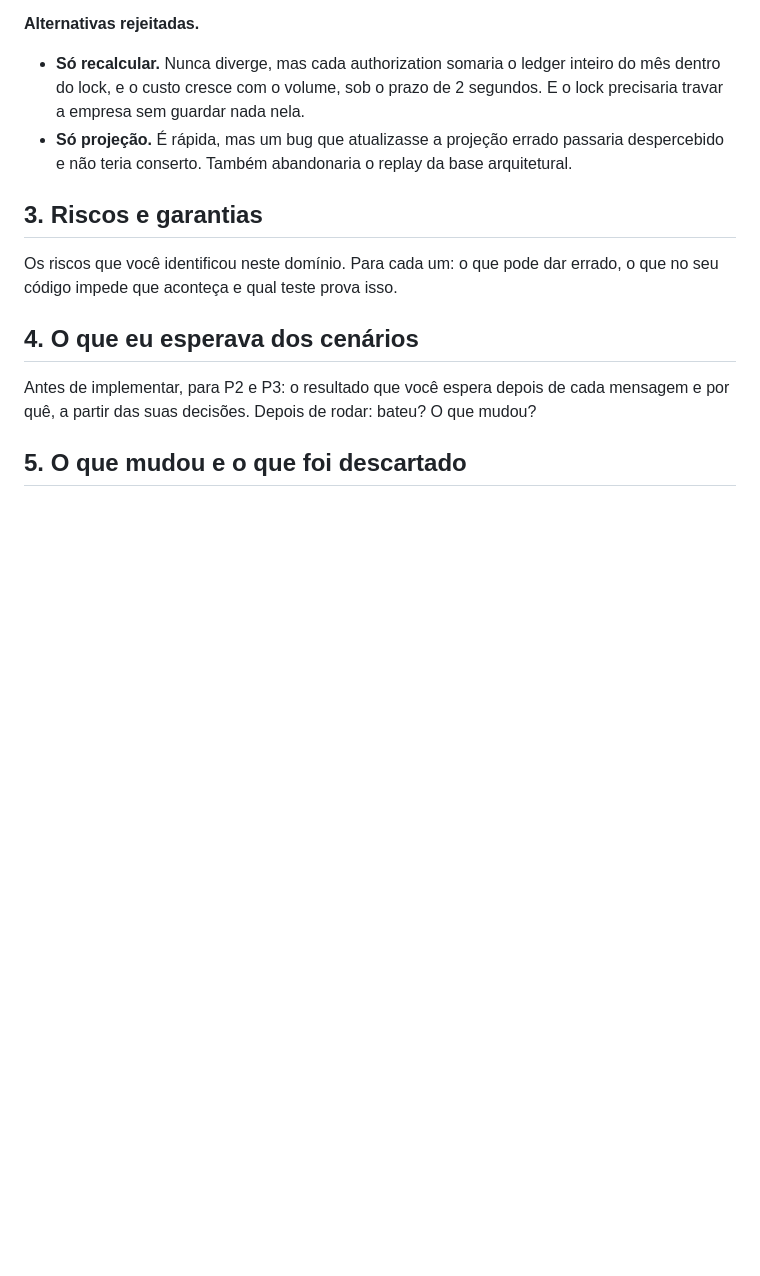
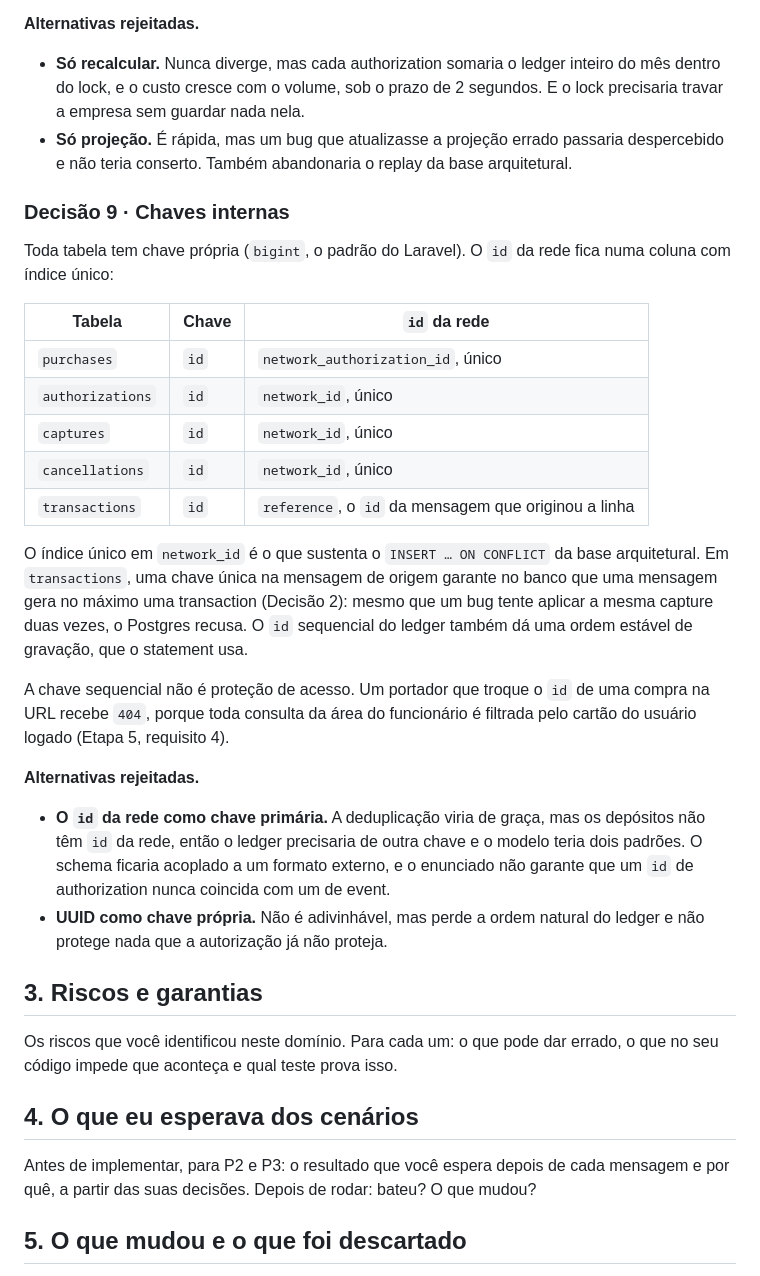
Before and after one commit to Gabrielvsiqueira/3pontos-fullstack-test, a Markdown page: MODEL.md, the part around the change. Rendered like a GitHub page; blank space fills up the shorter version.

Commit message:
docs(model): use own keys and store network ids as unique columns
Decision 9: every table has its own bigint key and the network id
lives in a uniquely indexed column (network_authorization_id on
purchases, network_id on authorizations, captures and
cancellations). Ledger rows keep the originating message id as
reference.

The unique index backs the INSERT ... ON CONFLICT path, and a unique
key on the source message in transactions enforces in the database
that one message creates at most one transaction. The sequential
ledger id also gives the statement a stable write order.

Sequential keys are not an access control: cardholder queries are
always scoped to the logged-in user's card, so another holder's
purchase id returns 404.

Rejected: network id as primary key (deposits have none, couples the
schema to an external format, ids may collide across message types)
and UUID keys (loses ledger order, no real security gain).

```diff
--- a/MODEL.md
+++ b/MODEL.md
@@ -318,6 +318,27 @@ As decisões de authorization, o `/available`, o painel e a área do funcionári
 - **Só recalcular.** Nunca diverge, mas cada authorization somaria o ledger inteiro do mês dentro do lock, e o custo cresce com o volume, sob o prazo de 2 segundos. E o lock precisaria travar a empresa sem guardar nada nela.
 - **Só projeção.** É rápida, mas um bug que atualizasse a projeção errado passaria despercebido e não teria conserto. Também abandonaria o replay da base arquitetural.
 
+### Decisão 9 · Chaves internas
+
+Toda tabela tem chave própria (`bigint`, o padrão do Laravel). O `id` da rede fica numa coluna com índice único:
+
+| Tabela | Chave | `id` da rede |
+|---|---|---|
+| `purchases` | `id` | `network_authorization_id`, único |
+| `authorizations` | `id` | `network_id`, único |
+| `captures` | `id` | `network_id`, único |
+| `cancellations` | `id` | `network_id`, único |
+| `transactions` | `id` | `reference`, o `id` da mensagem que originou a linha |
+
+O índice único em `network_id` é o que sustenta o `INSERT … ON CONFLICT` da base arquitetural. Em `transactions`, uma chave única na mensagem de origem garante no banco que uma mensagem gera no máximo uma transaction (Decisão 2): mesmo que um bug tente aplicar a mesma capture duas vezes, o Postgres recusa. O `id` sequencial do ledger também dá uma ordem estável de gravação, que o statement usa.
+
+A chave sequencial não é proteção de acesso. Um portador que troque o `id` de uma compra na URL recebe `404`, porque toda consulta da área do funcionário é filtrada pelo cartão do usuário logado (Etapa 5, requisito 4).
+
+**Alternativas rejeitadas.**
+
+- **O `id` da rede como chave primária.** A deduplicação viria de graça, mas os depósitos não têm `id` da rede, então o ledger precisaria de outra chave e o modelo teria dois padrões. O schema ficaria acoplado a um formato externo, e o enunciado não garante que um `id` de authorization nunca coincida com um de event.
+- **UUID como chave própria.** Não é adivinhável, mas perde a ordem natural do ledger e não protege nada que a autorização já não proteja.
+
 ## 3. Riscos e garantias
 
 Os riscos que você identificou neste domínio. Para cada um: o que pode dar errado, o que no seu código impede que aconteça e qual teste prova isso.
```
